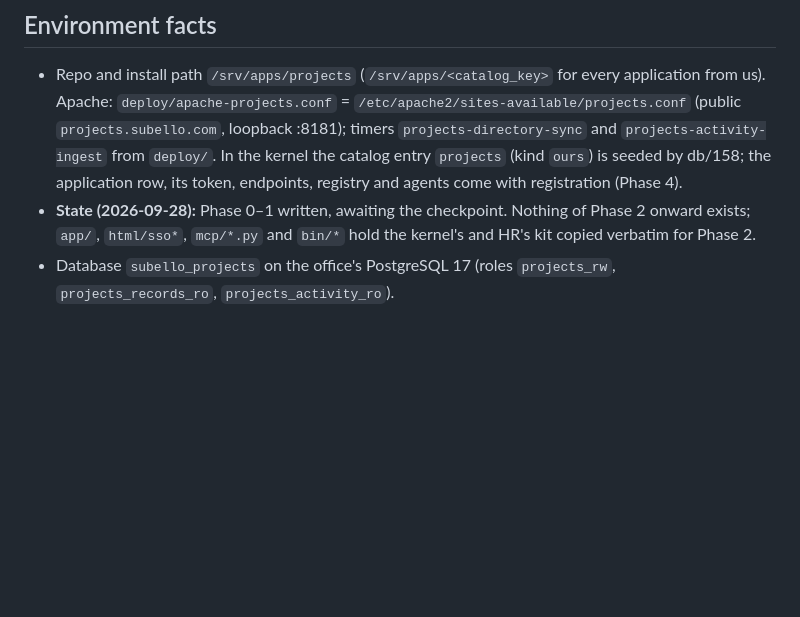
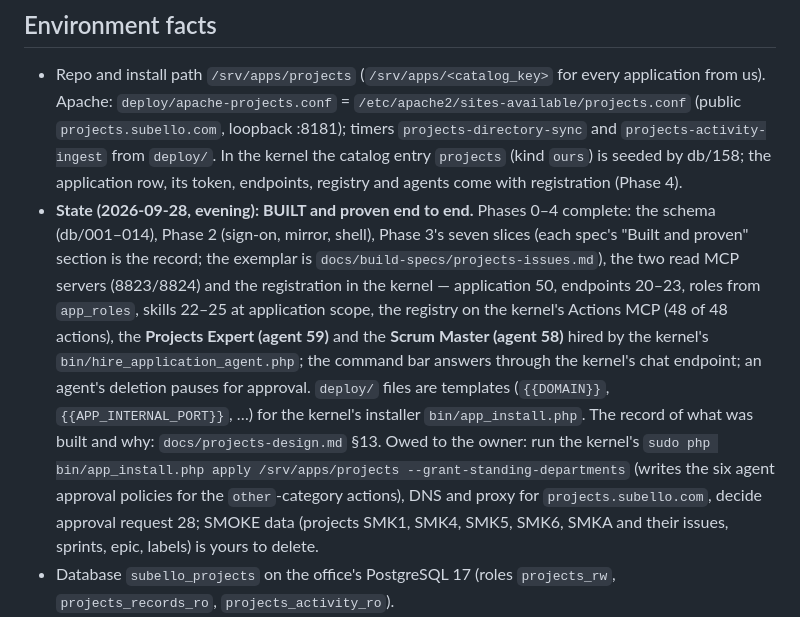
Before and after one commit to maludb/maludb-os-projects, a Markdown page: CLAUDE.md, the part around the change. Drawn GitHub-style; blank space fills up the shorter version.

```diff
--- a/CLAUDE.md
+++ b/CLAUDE.md
@@ -53,8 +53,17 @@ answers), `docs/projects-mcp-tool-surface.md`, `docs/projects-action-manifest.md
   `projects.subello.com`, loopback :8181); timers `projects-directory-sync` and `projects-activity-ingest`
   from `deploy/`. In the kernel the catalog entry `projects` (kind `ours`) is seeded by db/158; the
   application row, its token, endpoints, registry and agents come with registration (Phase 4).
-- **State (2026-09-28):** Phase 0–1 written, awaiting the checkpoint. Nothing of Phase 2 onward exists;
-  `app/`, `html/sso*`, `mcp/*.py` and `bin/*` hold the kernel's and HR's kit copied verbatim for Phase 2.
+- **State (2026-09-28, evening): BUILT and proven end to end.** Phases 0–4 complete: the schema (db/001–014), Phase 2 (sign-on,
+  mirror, shell), Phase 3's seven slices (each spec's "Built and proven" section is the record; the exemplar is
+  `docs/build-specs/projects-issues.md`), the two read MCP servers (8823/8824) and the registration in the kernel — application 50,
+  endpoints 20–23, roles from `app_roles`, skills 22–25 at application scope, the registry on the kernel's Actions MCP (48 of 48
+  actions), the **Projects Expert (agent 59)** and the **Scrum Master (agent 58)** hired by the kernel's
+  `bin/hire_application_agent.php`; the command bar answers through the kernel's chat endpoint; an agent's deletion pauses for
+  approval. `deploy/` files are templates (`{{DOMAIN}}`, `{{APP_INTERNAL_PORT}}`, …) for the kernel's installer
+  `bin/app_install.php`. The record of what was built and why: `docs/projects-design.md` §13. Owed to the owner: run the kernel's
+  `sudo php bin/app_install.php apply /srv/apps/projects --grant-standing-departments` (writes the six agent approval policies
+  for the `other`-category actions), DNS and proxy for `projects.subello.com`, decide approval request 28; SMOKE data (projects
+  SMK1, SMK4, SMK5, SMK6, SMKA and their issues, sprints, epic, labels) is yours to delete.
 - Database `subello_projects` on the office's PostgreSQL 17 (roles `projects_rw`, `projects_records_ro`,
   `projects_activity_ro`).
 - Ports are configuration: `APP_INTERNAL_PORT` 8181, `MCP_RECORDS_PORT` 8823, `MCP_ACTIVITY_PORT` 8824 in
```
Also changed, not shown: docs/projects-design.md (+24 -0 lines).
